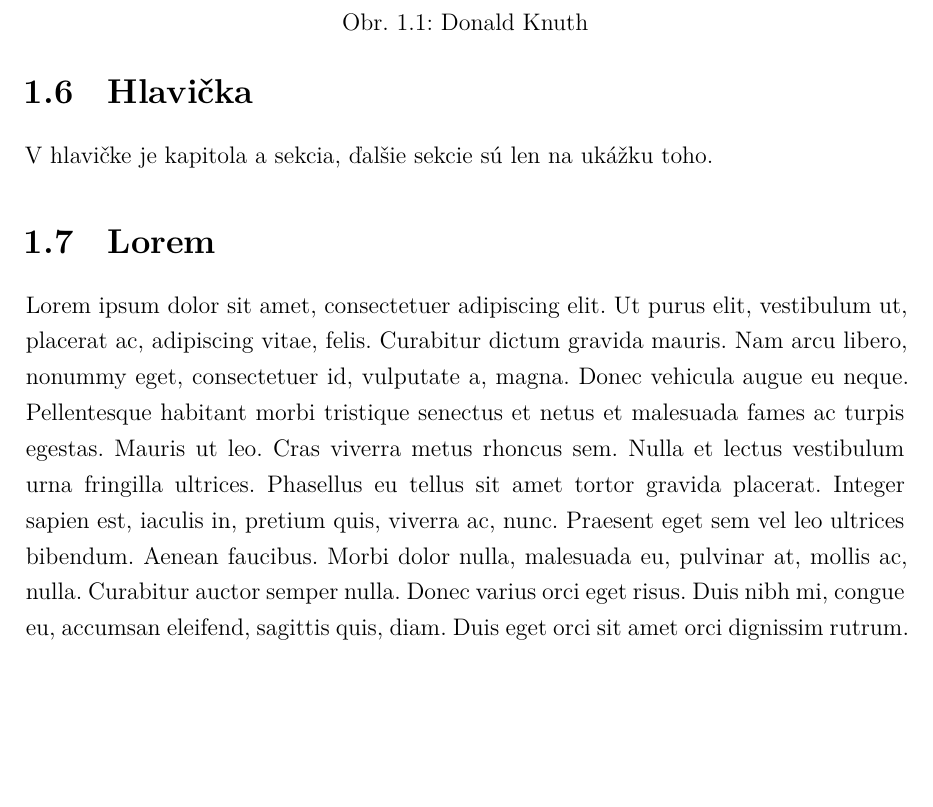
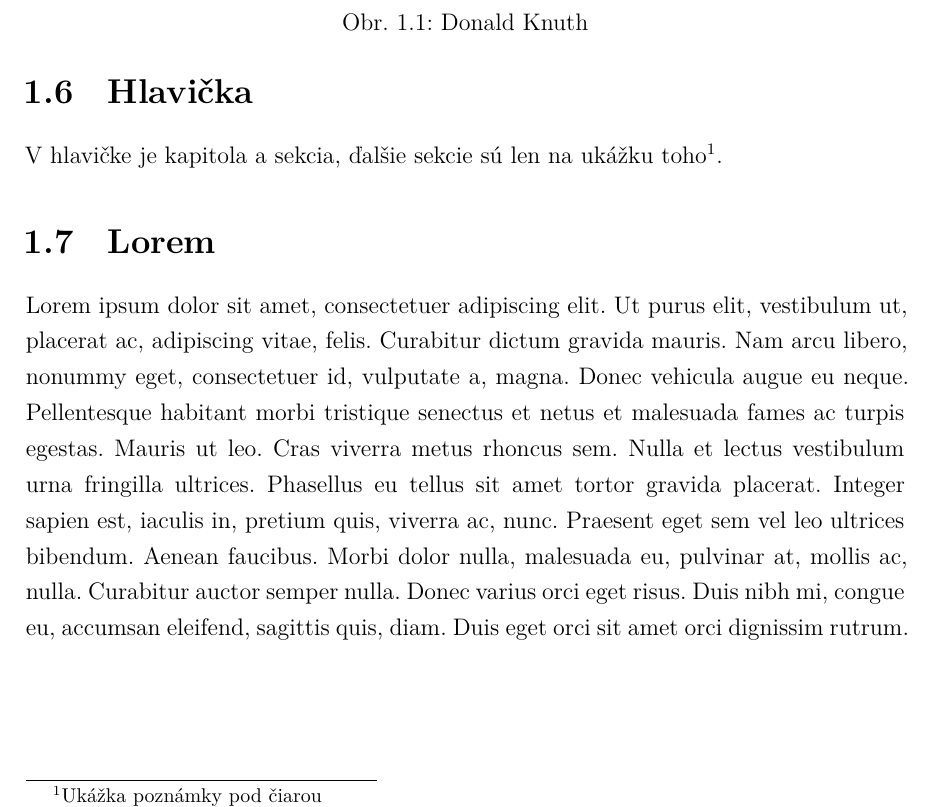
Before and after one commit to fmfiuk/thesis_template, a LaTeX thesis (main.tex, which reads 01-prva.tex): part of page 13 of 16, cut so that both start at the same text, the shorter picture padded with empty space. The pictures show the PDF file main.pdf that the author committed with the source.

Commit message:
Footnotes.

```diff
--- a/01-prva.tex
+++ b/01-prva.tex
@@ -64,7 +64,7 @@ else:
 \end{listing}
 
 \section{Hlavička}
-V hlavičke je kapitola a sekcia, ďalšie sekcie sú len na ukážku toho.
+V hlavičke je kapitola a sekcia, ďalšie sekcie sú len na ukážku toho\footnote{Ukážka poznámky pod čiarou}.
 
 \section{Lorem}
 \lipsum[1]
```
Also changed, not shown: main.tex (+1 -0 lines), main.pdf.
